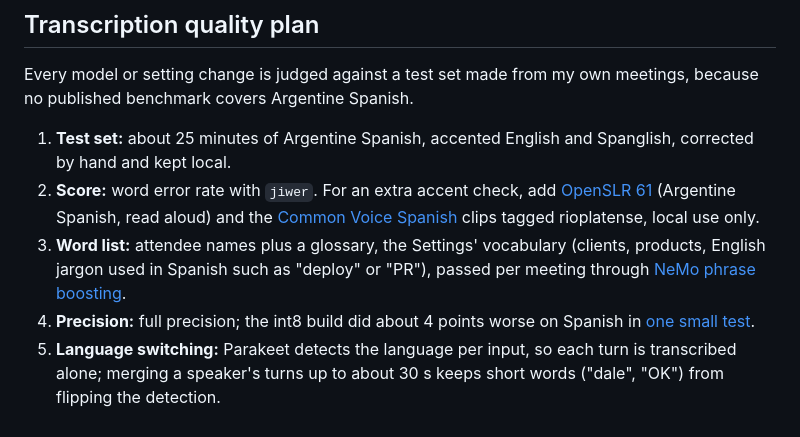
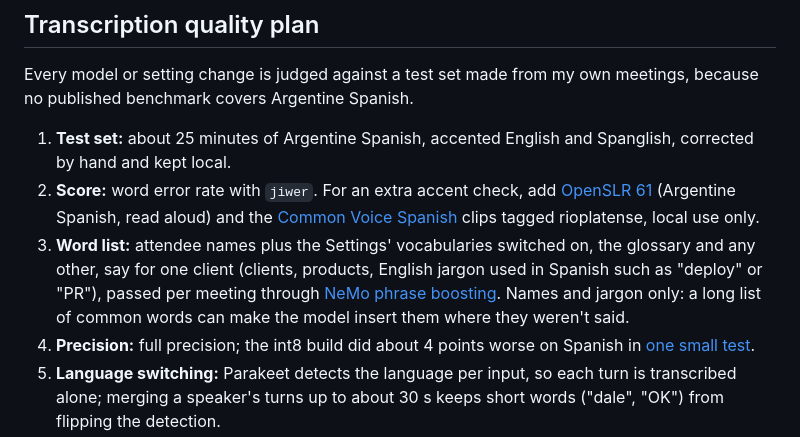
Before and after one commit to jfolcini/minutas, a Markdown page: docs/design.md, the part around one of its changes. Rendered like a GitHub page.

```diff
--- a/docs/design.md
+++ b/docs/design.md
@@ -268,7 +268,7 @@ Every model or setting change is judged against a test set made from my own meet
 
 1. **Test set:** about 25 minutes of Argentine Spanish, accented English and Spanglish, corrected by hand and kept local.
 2. **Score:** word error rate with `jiwer`. For an extra accent check, add [OpenSLR 61](https://www.openslr.org/61/) (Argentine Spanish, read aloud) and the [Common Voice Spanish](https://datacollective.mozillafoundation.org/datasets/cmn4z1n52000knv07h01532dd) clips tagged rioplatense, local use only.
-3. **Word list:** attendee names plus a glossary, the Settings' vocabulary (clients, products, English jargon used in Spanish such as "deploy" or "PR"), passed per meeting through [NeMo phrase boosting](https://docs.nvidia.com/nemo/speech/latest/asr/asr_customization/word_boosting.html).
+3. **Word list:** attendee names plus the Settings' vocabularies switched on, the glossary and any other, say for one client (clients, products, English jargon used in Spanish such as "deploy" or "PR"), passed per meeting through [NeMo phrase boosting](https://docs.nvidia.com/nemo/speech/latest/asr/asr_customization/word_boosting.html). Names and jargon only: a long list of common words can make the model insert them where they weren't said.
 4. **Precision:** full precision; the int8 build did about 4 points worse on Spanish in [one small test](https://github.com/groxaxo/parakeet-tdt-0.6b-v3-fastapi-openai).
 5. **Language switching:** Parakeet detects the language per input, so each turn is transcribed alone; merging a speaker's turns up to about 30 s keeps short words ("dale", "OK") from flipping the detection.
 6. **Fine-tuning:** only if the test set shows a gap on the Argentine accent; it needs a GPU and the Rioplatense clips.
```
Also changed, not shown: other parts of docs/design.md (+2 -2 lines), CONTRIBUTING.md (+1 -1 lines), README.md (+2 -2 lines), docs/screenshots/settings.png, 11 other files.
